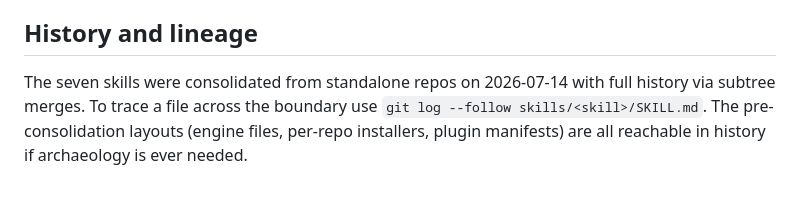
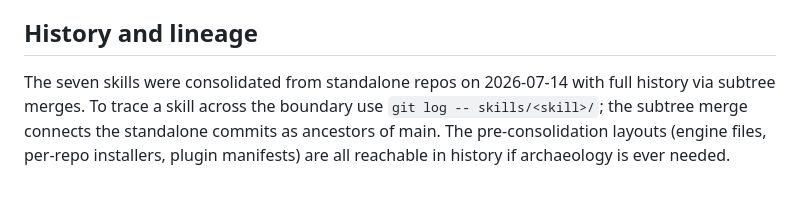
Before and after one commit to hannsxpeter/auditor-suite, a Markdown page: MAINTAINING.md, the part around the change. Rendered like a GitHub page.

Commit message:
docs: correct history-tracing command in lineage notes
git log --follow stops at the normalize rename; git log -- skills/<name>/
walks through the subtree merge into the standalone commits.

Co-Authored-By: Claude Fable 5 <noreply@anthropic.com>

```diff
--- a/MAINTAINING.md
+++ b/MAINTAINING.md
@@ -72,7 +72,8 @@ description.
 ## History and lineage
 
 The seven skills were consolidated from standalone repos on 2026-07-14 with
-full history via subtree merges. To trace a file across the boundary use
-`git log --follow skills/<skill>/SKILL.md`. The pre-consolidation layouts
+full history via subtree merges. To trace a skill across the boundary use
+`git log -- skills/<skill>/`; the subtree merge connects the standalone
+commits as ancestors of main. The pre-consolidation layouts
 (engine files, per-repo installers, plugin manifests) are all reachable in
 history if archaeology is ever needed.
```
Also changed, not shown: README.md (+1 -1 lines).
